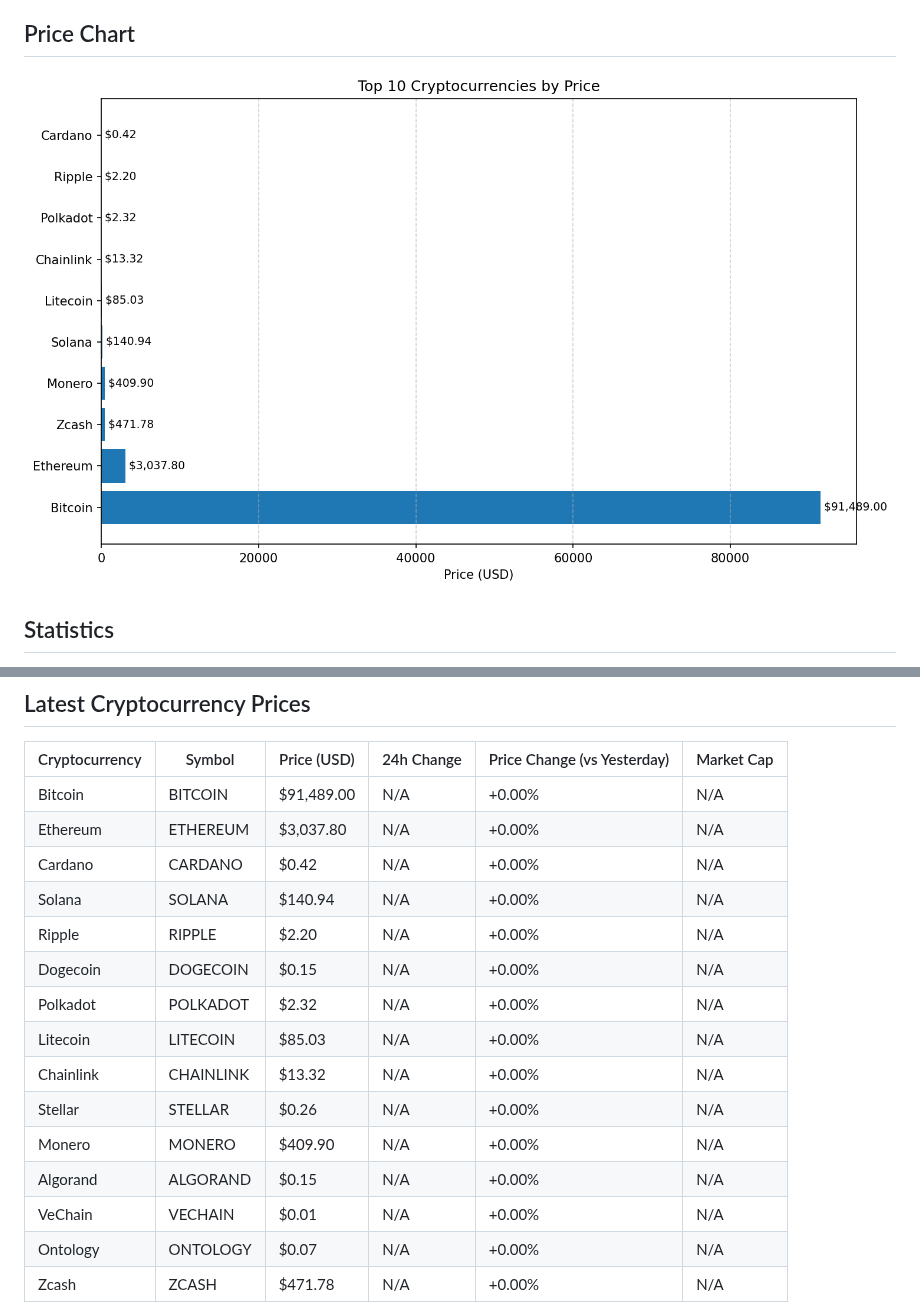
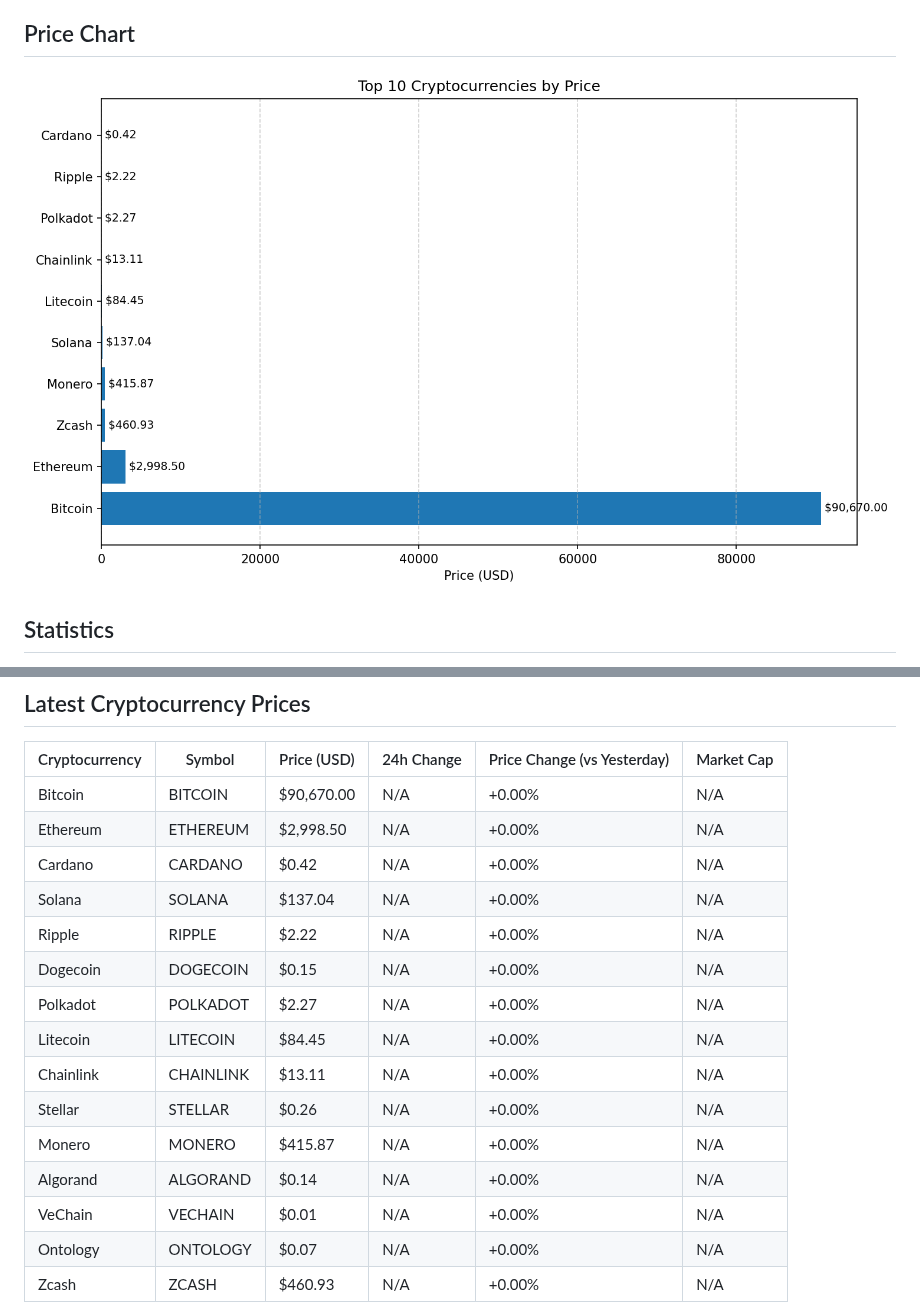
Before and after one commit to IQUXAe/daily-crypto-commit, a Markdown page: README.md, 2 parts joined by grey strips. GitHub-like rendering; pictures changed too: price_chart.png.

Commit message:
Daily crypto prices update - 2025-11-29 12:52:19 UTC

```diff
--- a/README.md
+++ b/README.md
@@ -50,19 +50,19 @@ The workflow is configured in `.github/workflows/daily-crypto.yml` and is schedu
 
 | Cryptocurrency | Symbol | Price (USD) | 24h Change | Price Change (vs Yesterday) | Market Cap |
 |--------------|--------|-------------|------------|---------------------------|------------|
-| Bitcoin | BITCOIN | $91,489.00 | N/A | +0.00% | N/A |
-| Ethereum | ETHEREUM | $3,037.80 | N/A | +0.00% | N/A |
+| Bitcoin | BITCOIN | $90,670.00 | N/A | +0.00% | N/A |
+| Ethereum | ETHEREUM | $2,998.50 | N/A | +0.00% | N/A |
 | Cardano | CARDANO | $0.42 | N/A | +0.00% | N/A |
-| Solana | SOLANA | $140.94 | N/A | +0.00% | N/A |
-| Ripple | RIPPLE | $2.20 | N/A | +0.00% | N/A |
+| Solana | SOLANA | $137.04 | N/A | +0.00% | N/A |
+| Ripple | RIPPLE | $2.22 | N/A | +0.00% | N/A |
 | Dogecoin | DOGECOIN | $0.15 | N/A | +0.00% | N/A |
-| Polkadot | POLKADOT | $2.32 | N/A | +0.00% | N/A |
-| Litecoin | LITECOIN | $85.03 | N/A | +0.00% | N/A |
-| Chainlink | CHAINLINK | $13.32 | N/A | +0.00% | N/A |
+| Polkadot | POLKADOT | $2.27 | N/A | +0.00% | N/A |
+| Litecoin | LITECOIN | $84.45 | N/A | +0.00% | N/A |
+| Chainlink | CHAINLINK | $13.11 | N/A | +0.00% | N/A |
 | Stellar | STELLAR | $0.26 | N/A | +0.00% | N/A |
-| Monero | MONERO | $409.90 | N/A | +0.00% | N/A |
-| Algorand | ALGORAND | $0.15 | N/A | +0.00% | N/A |
+| Monero | MONERO | $415.87 | N/A | +0.00% | N/A |
+| Algorand | ALGORAND | $0.14 | N/A | +0.00% | N/A |
 | VeChain | VECHAIN | $0.01 | N/A | +0.00% | N/A |
 | Ontology | ONTOLOGY | $0.07 | N/A | +0.00% | N/A |
-| Zcash | ZCASH | $471.78 | N/A | +0.00% | N/A |
+| Zcash | ZCASH | $460.93 | N/A | +0.00% | N/A |
 
```
Also changed, not shown: other parts of README.md (+1 -1 lines), 3 other files.
